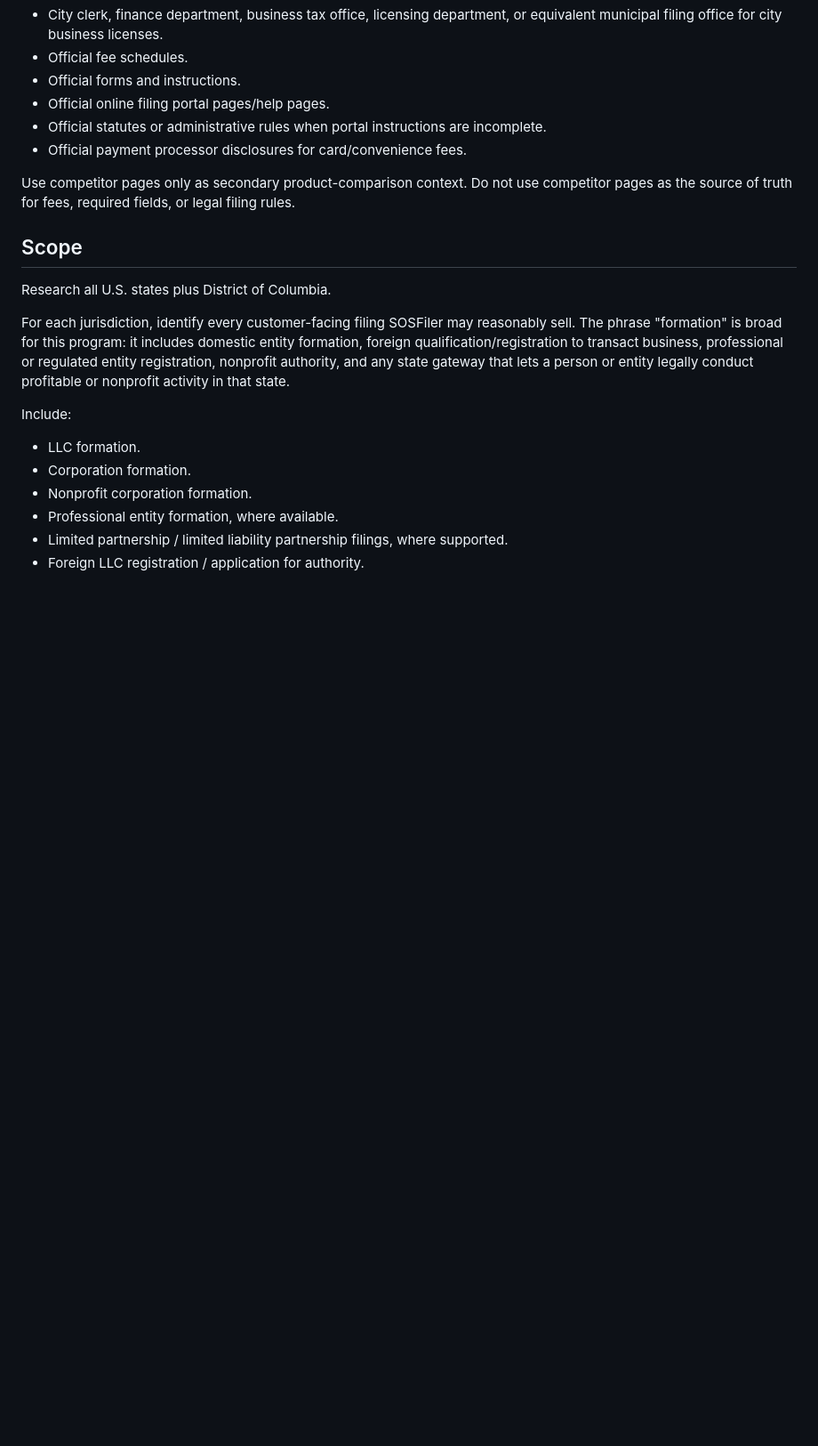
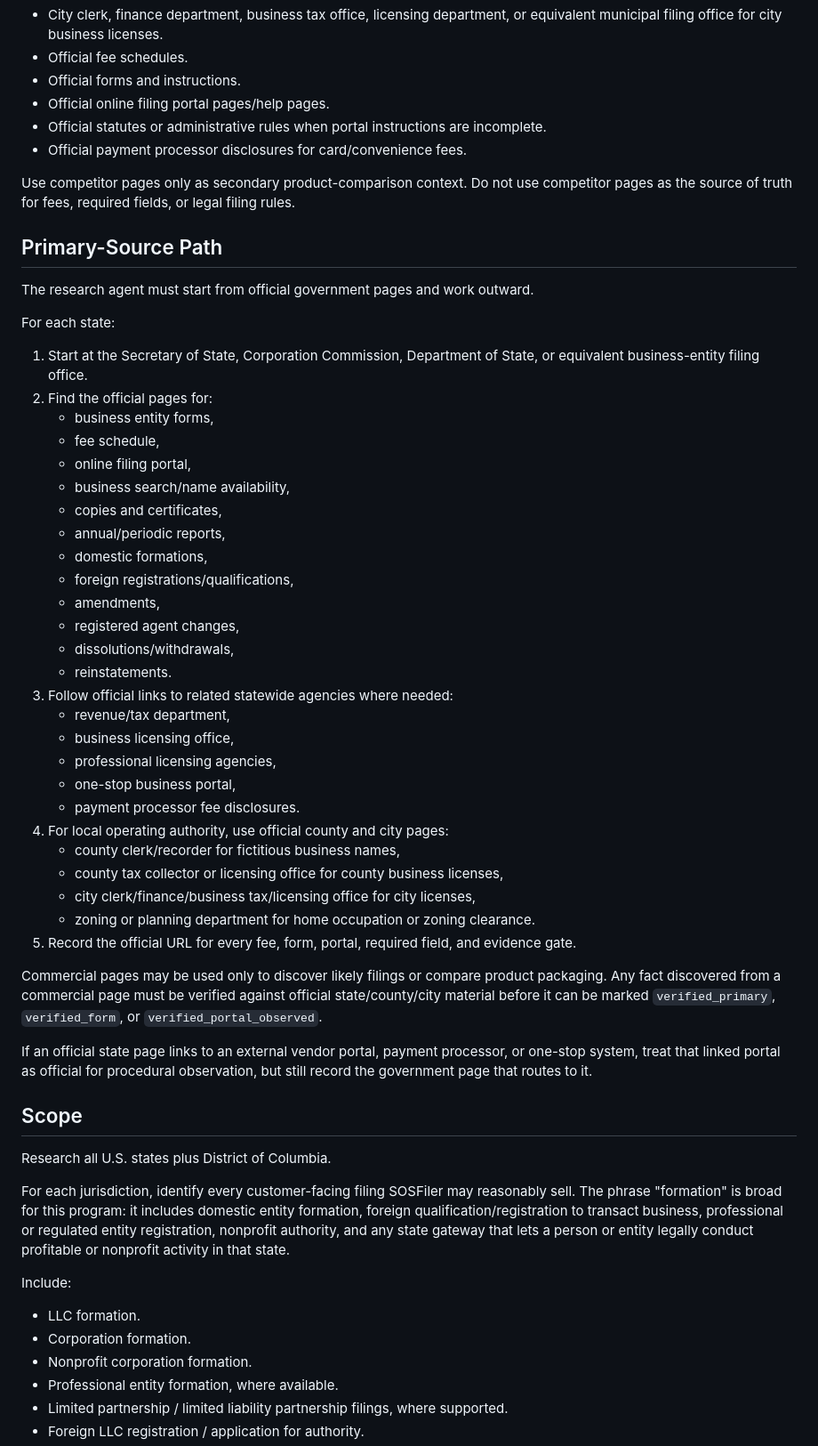
Before and after one commit to staffbotsteve/sosfiler, a Markdown page: docs/50_state_research_program.md, the part around one of its changes. Shown at 89% size. Rendered like a GitHub page; blank space fills up the shorter version.

Commit message:
Require official filing source path

```diff
--- a/docs/50_state_research_program.md
+++ b/docs/50_state_research_program.md
@@ -21,6 +21,43 @@ Every state/action record must be sourced from official or primary materials whe
 - Official payment processor disclosures for card/convenience fees.
 
 Use competitor pages only as secondary product-comparison context. Do not use competitor pages as the source of truth for fees, required fields, or legal filing rules.
+
+## Primary-Source Path
+
+The research agent must start from official government pages and work outward.
+
+For each state:
+
+1. Start at the Secretary of State, Corporation Commission, Department of State, or equivalent business-entity filing office.
+2. Find the official pages for:
+   - business entity forms,
+   - fee schedule,
+   - online filing portal,
+   - business search/name availability,
+   - copies and certificates,
+   - annual/periodic reports,
+   - domestic formations,
+   - foreign registrations/qualifications,
+   - amendments,
+   - registered agent changes,
+   - dissolutions/withdrawals,
+   - reinstatements.
+3. Follow official links to related statewide agencies where needed:
+   - revenue/tax department,
+   - business licensing office,
+   - professional licensing agencies,
+   - one-stop business portal,
+   - payment processor fee disclosures.
+4. For local operating authority, use official county and city pages:
+   - county clerk/recorder for fictitious business names,
+   - county tax collector or licensing office for county business licenses,
+   - city clerk/finance/business tax/licensing office for city licenses,
+   - zoning or planning department for home occupation or zoning clearance.
+5. Record the official URL for every fee, form, portal, required field, and evidence gate.
+
+Commercial pages may be used only to discover likely filings or compare product packaging. Any fact discovered from a commercial page must be verified against official state/county/city material before it can be marked `verified_primary`, `verified_form`, or `verified_portal_observed`.
+
+If an official state page links to an external vendor portal, payment processor, or one-stop system, treat that linked portal as official for procedural observation, but still record the government page that routes to it.
 
 ## Scope
 
```
Also changed, not shown: other parts of docs/50_state_research_program.md (+12 -11 lines).
